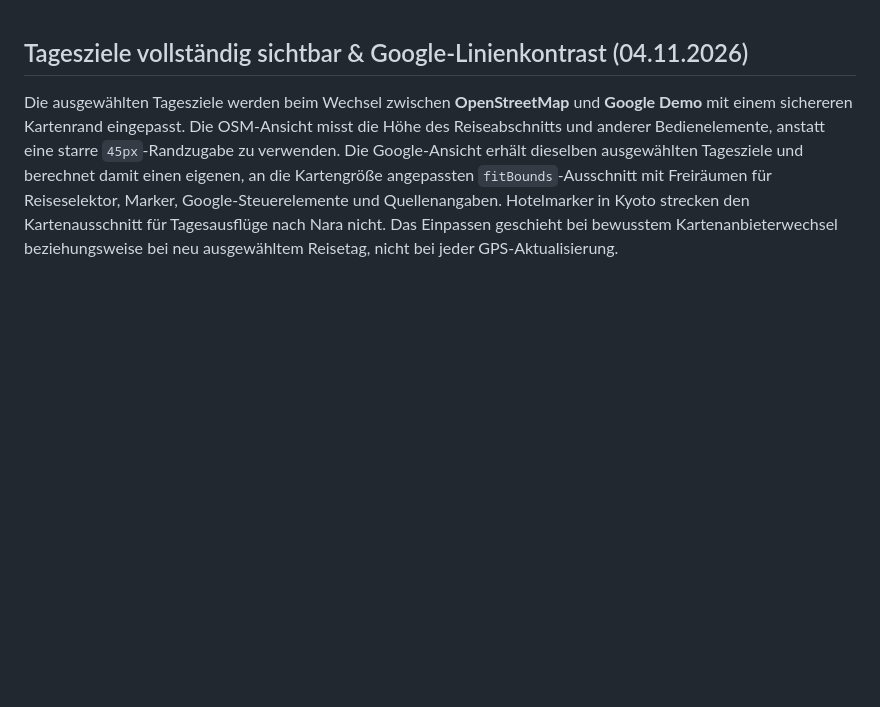
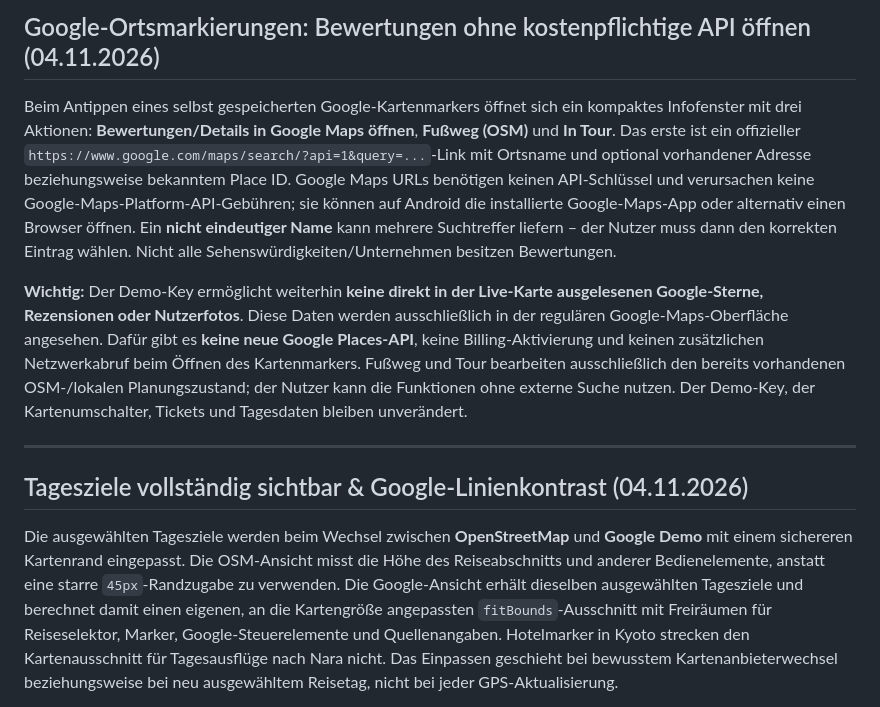
Before and after one commit to CobraChris/meine-livekarte, a Markdown page: README.md, the part around the change. Rendered like a GitHub page; blank space fills up the shorter version.

Commit message:
Document free official Google Maps review links and limitations of Demo Key

```diff
--- a/README.md
+++ b/README.md
@@ -1,3 +1,11 @@
+## Google-Ortsmarkierungen: Bewertungen ohne kostenpflichtige API öffnen (04.11.2026)
+
+Beim Antippen eines selbst gespeicherten Google-Kartenmarkers öffnet sich ein kompaktes Infofenster mit drei Aktionen: **Bewertungen/Details in Google Maps öffnen**, **Fußweg (OSM)** und **In Tour**. Das erste ist ein offizieller `https://www.google.com/maps/search/?api=1&query=...`-Link mit Ortsname und optional vorhandener Adresse beziehungsweise bekanntem Place ID. Google Maps URLs benötigen keinen API-Schlüssel und verursachen keine Google-Maps-Platform-API-Gebühren; sie können auf Android die installierte Google-Maps-App oder alternativ einen Browser öffnen. Ein **nicht eindeutiger Name** kann mehrere Suchtreffer liefern – der Nutzer muss dann den korrekten Eintrag wählen. Nicht alle Sehenswürdigkeiten/Unternehmen besitzen Bewertungen.
+
+**Wichtig:** Der Demo-Key ermöglicht weiterhin **keine direkt in der Live-Karte ausgelesenen Google-Sterne, Rezensionen oder Nutzerfotos**. Diese Daten werden ausschließlich in der regulären Google-Maps-Oberfläche angesehen. Dafür gibt es **keine neue Google Places-API**, keine Billing-Aktivierung und keinen zusätzlichen Netzwerkabruf beim Öffnen des Kartenmarkers. Fußweg und Tour bearbeiten ausschließlich den bereits vorhandenen OSM-/lokalen Planungszustand; der Nutzer kann die Funktionen ohne externe Suche nutzen. Der Demo-Key, der Kartenumschalter, Tickets und Tagesdaten bleiben unverändert.
+
+---
+
 ## Tagesziele vollständig sichtbar & Google-Linienkontrast (04.11.2026)
 
 Die ausgewählten Tagesziele werden beim Wechsel zwischen **OpenStreetMap** und **Google Demo** mit einem sichereren Kartenrand eingepasst. Die OSM-Ansicht misst die Höhe des Reiseabschnitts und anderer Bedienelemente, anstatt eine starre `45px`-Randzugabe zu verwenden. Die Google-Ansicht erhält dieselben ausgewählten Tagesziele und berechnet damit einen eigenen, an die Kartengröße angepassten `fitBounds`-Ausschnitt mit Freiräumen für Reiseselektor, Marker, Google-Steuerelemente und Quellenangaben. Hotelmarker in Kyoto strecken den Kartenausschnitt für Tagesausflüge nach Nara nicht. Das Einpassen geschieht bei bewusstem Kartenanbieterwechsel beziehungsweise bei neu ausgewähltem Reisetag, nicht bei jeder GPS-Aktualisierung.
```
